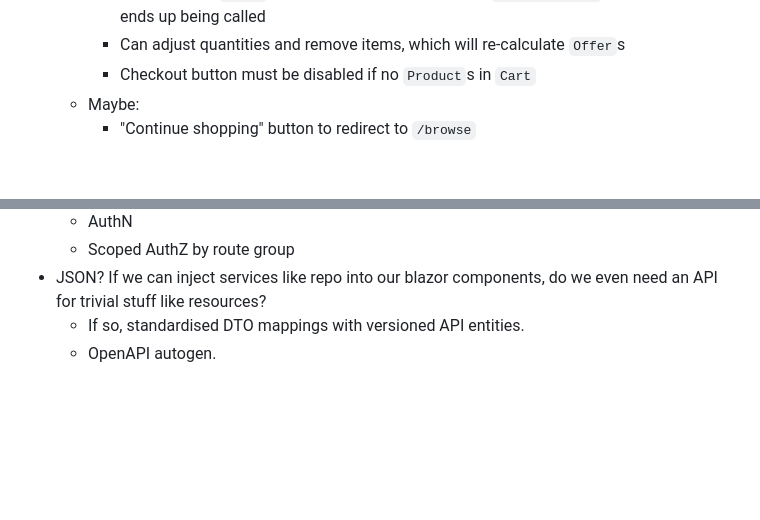
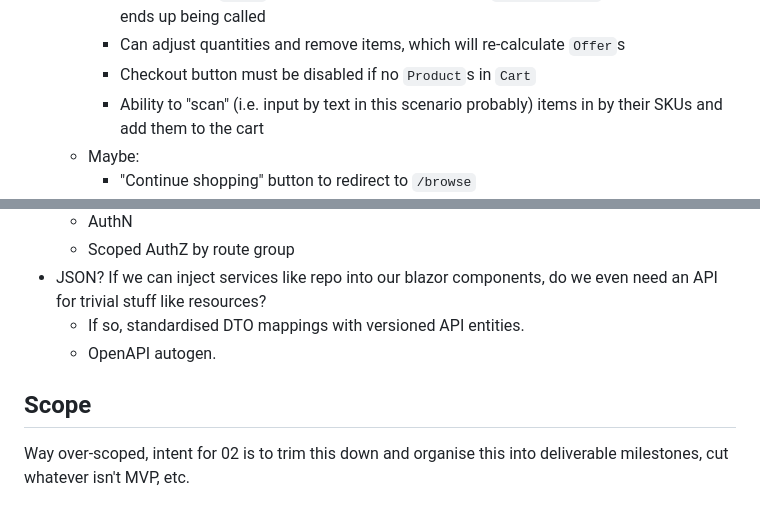
Before and after one commit to plethu/brightpay-take-home, a Markdown page: scratch/01-brainstorming.md, 2 parts joined by grey strips. GitHub-like rendering; blank space fills up the shorter version.

Commit message:
docs: add scope note to brainstorm and add the actual interface described in the kata oops

```diff
--- a/scratch/01-brainstorming.md
+++ b/scratch/01-brainstorming.md
@@ -127,6 +127,7 @@ Concerns:
     * Show applied `Offer`s and calculated price from the `OffersService` or whatever it ends up being called
     * Can adjust quantities and remove items, which will re-calculate `Offer`s
     * Checkout button must be disabled if no `Product`s in `Cart`
+    * Ability to "scan" (i.e. input by text in this scenario probably) items in by their SKUs and add them to the cart
   * Maybe:
     * "Continue shopping" button to redirect to `/browse`
 * Checkout (`/cart/checkout`)
@@ -149,3 +150,7 @@ Concerns:
 * JSON? If we can inject services like repo into our blazor components, do we even need an API for trivial stuff like resources?
   * If so, standardised DTO mappings with versioned API entities.
   * OpenAPI autogen.
+
+## Scope
+
+Way over-scoped, intent for 02 is to trim this down and organise this into deliverable milestones, cut whatever isn't MVP, etc.
```
